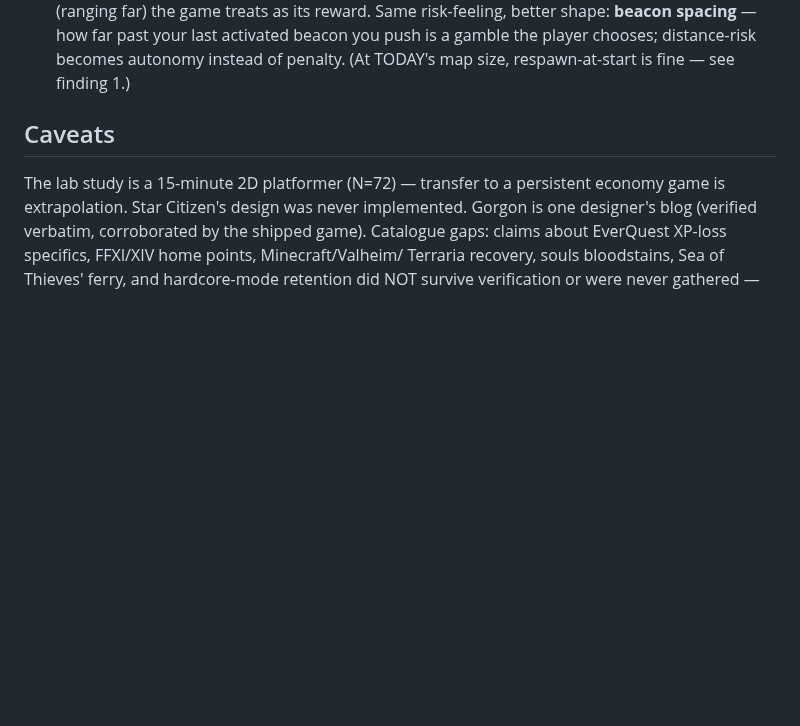
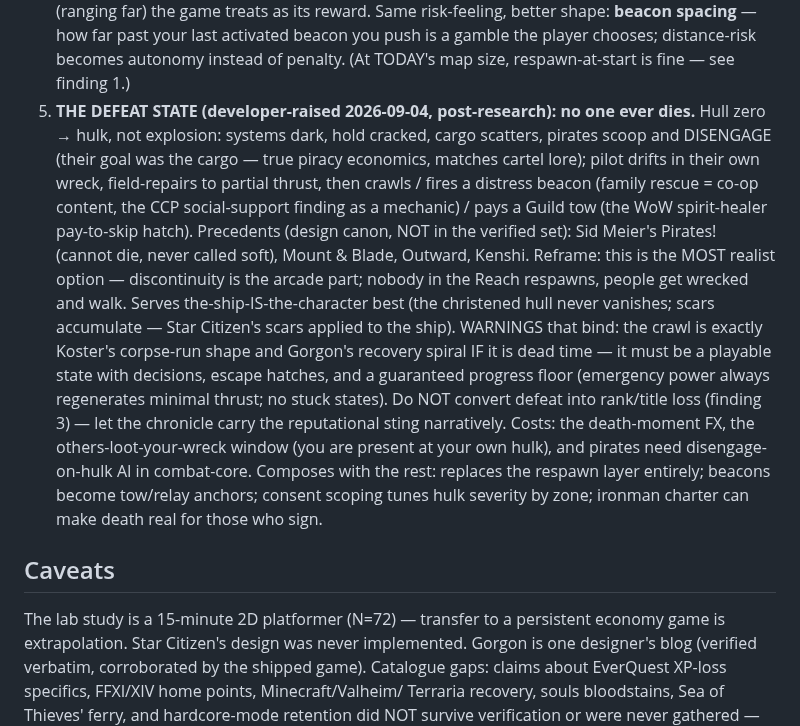
Before and after one commit to donkrumpos/space_traders, a Markdown page: docs/death-research.md, the part around the change. GitHub-like rendering; blank space fills up the shorter version.

Commit message:
docs: the defeat state joins the death research — no one ever dies
Claude-Session: https://claude.ai/code/session_01YRXv6KUNTEkU51XWMs5Z57

```diff
--- a/docs/death-research.md
+++ b/docs/death-research.md
@@ -110,6 +110,32 @@ a child on one server. Severity must be scoped or opt-in, not global.
    how far past your last activated beacon you push is a gamble the
    player chooses; distance-risk becomes autonomy instead of penalty.
    (At TODAY's map size, respawn-at-start is fine — see finding 1.)
+5. **THE DEFEAT STATE (developer-raised 2026-09-04, post-research): no
+   one ever dies.** Hull zero → hulk, not explosion: systems dark,
+   hold cracked, cargo scatters, pirates scoop and DISENGAGE (their
+   goal was the cargo — true piracy economics, matches cartel lore);
+   pilot drifts in their own wreck, field-repairs to partial thrust,
+   then crawls / fires a distress beacon (family rescue = co-op
+   content, the CCP social-support finding as a mechanic) / pays a
+   Guild tow (the WoW spirit-healer pay-to-skip hatch). Precedents
+   (design canon, NOT in the verified set): Sid Meier's Pirates!
+   (cannot die, never called soft), Mount & Blade, Outward, Kenshi.
+   Reframe: this is the MOST realist option — discontinuity is the
+   arcade part; nobody in the Reach respawns, people get wrecked and
+   walk. Serves the-ship-IS-the-character best (the christened hull
+   never vanishes; scars accumulate — Star Citizen's scars applied to
+   the ship). WARNINGS that bind: the crawl is exactly Koster's
+   corpse-run shape and Gorgon's recovery spiral IF it is dead time —
+   it must be a playable state with decisions, escape hatches, and a
+   guaranteed progress floor (emergency power always regenerates
+   minimal thrust; no stuck states). Do NOT convert defeat into
+   rank/title loss (finding 3) — let the chronicle carry the
+   reputational sting narratively. Costs: the death-moment FX, the
+   others-loot-your-wreck window (you are present at your own hulk),
+   and pirates need disengage-on-hulk AI in combat-core. Composes with
+   the rest: replaces the respawn layer entirely; beacons become
+   tow/relay anchors; consent scoping tunes hulk severity by zone;
+   ironman charter can make death real for those who sign.
 
 ## Caveats
 
```
